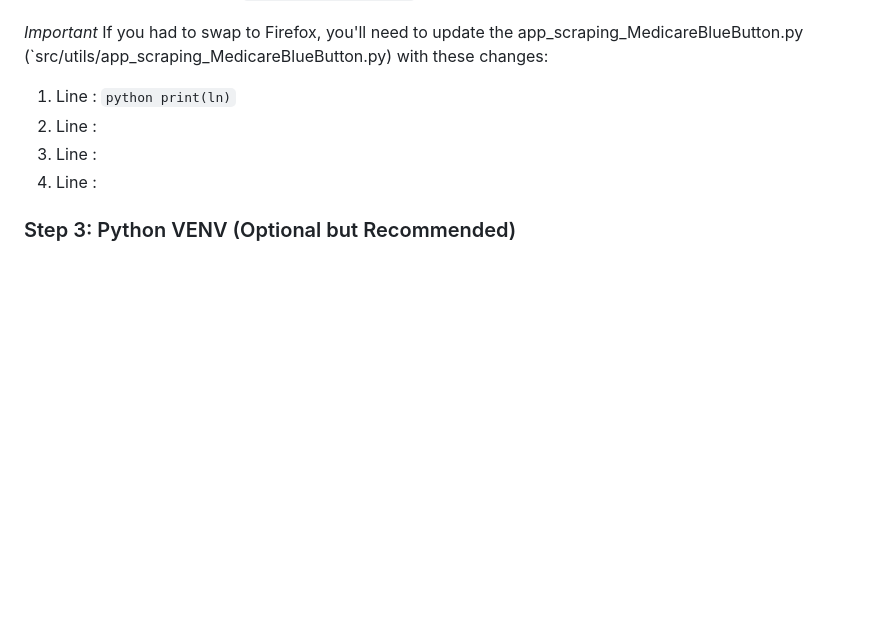
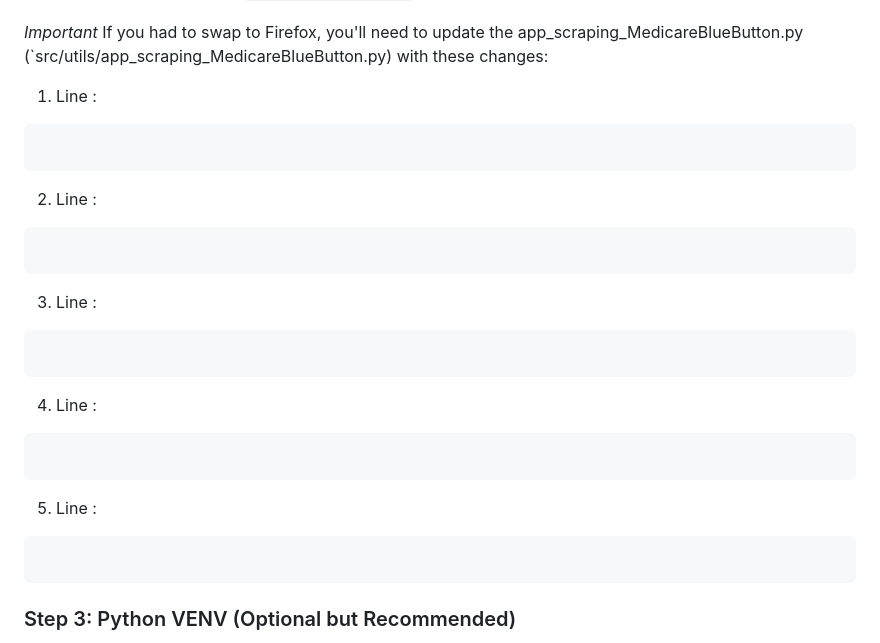
Before and after one commit to rodneygauna/H3O_Inferno, a Markdown page: README.md, the part around the change. GitHub-like rendering; blank space fills up the shorter version.

````diff
--- a/README.md
+++ b/README.md
@@ -101,10 +101,21 @@ If you're using a Linux ARM operating system, follow these steps to use Firefox
 
 *Important* If you had to swap to Firefox, you'll need to update the app_scraping_MedicareBlueButton.py (`src/utils/app_scraping_MedicareBlueButton.py) with these changes:
 
-1. Line : ```python print(ln)```
+1. Line :
+```python
+```
 2. Line :
+```python
+```
 3. Line :
+```python
+```
 4. Line :
+```python
+```
+5. Line :
+```python
+```
 
 
 ### Step 3: Python VENV (Optional but Recommended)
````
